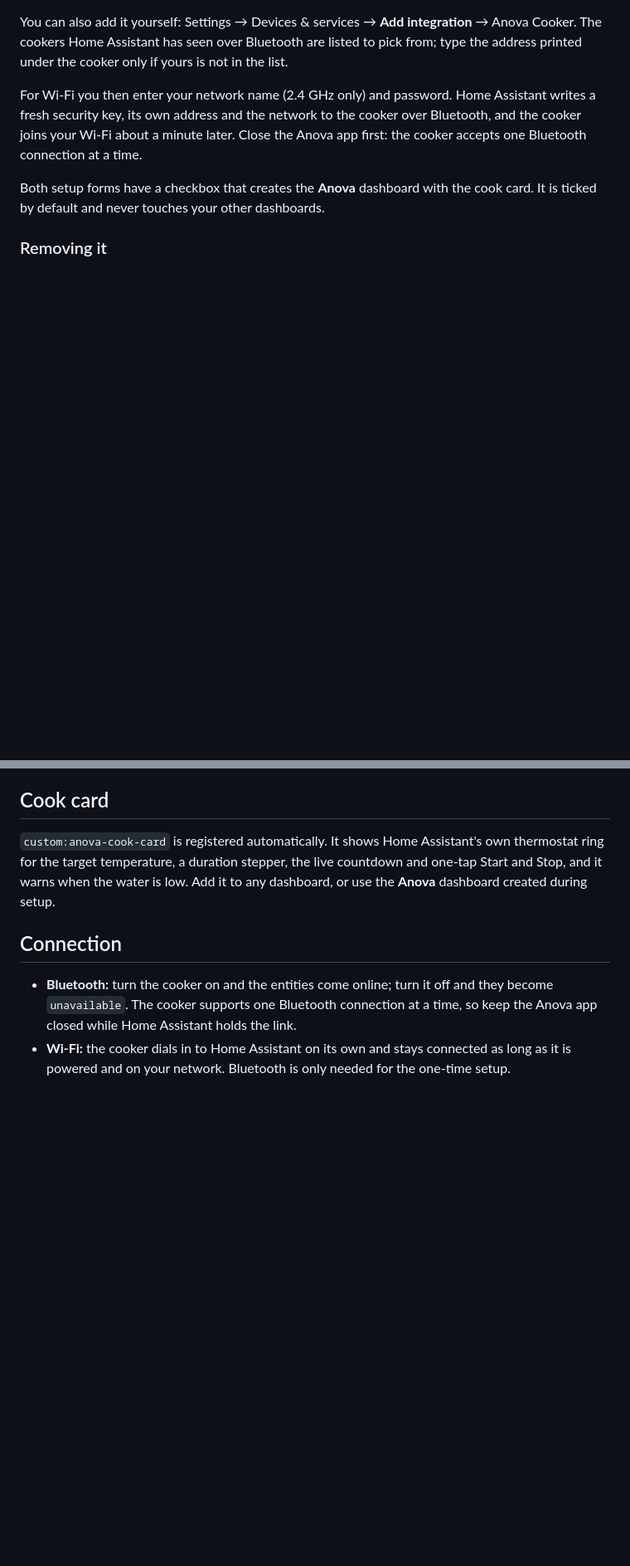
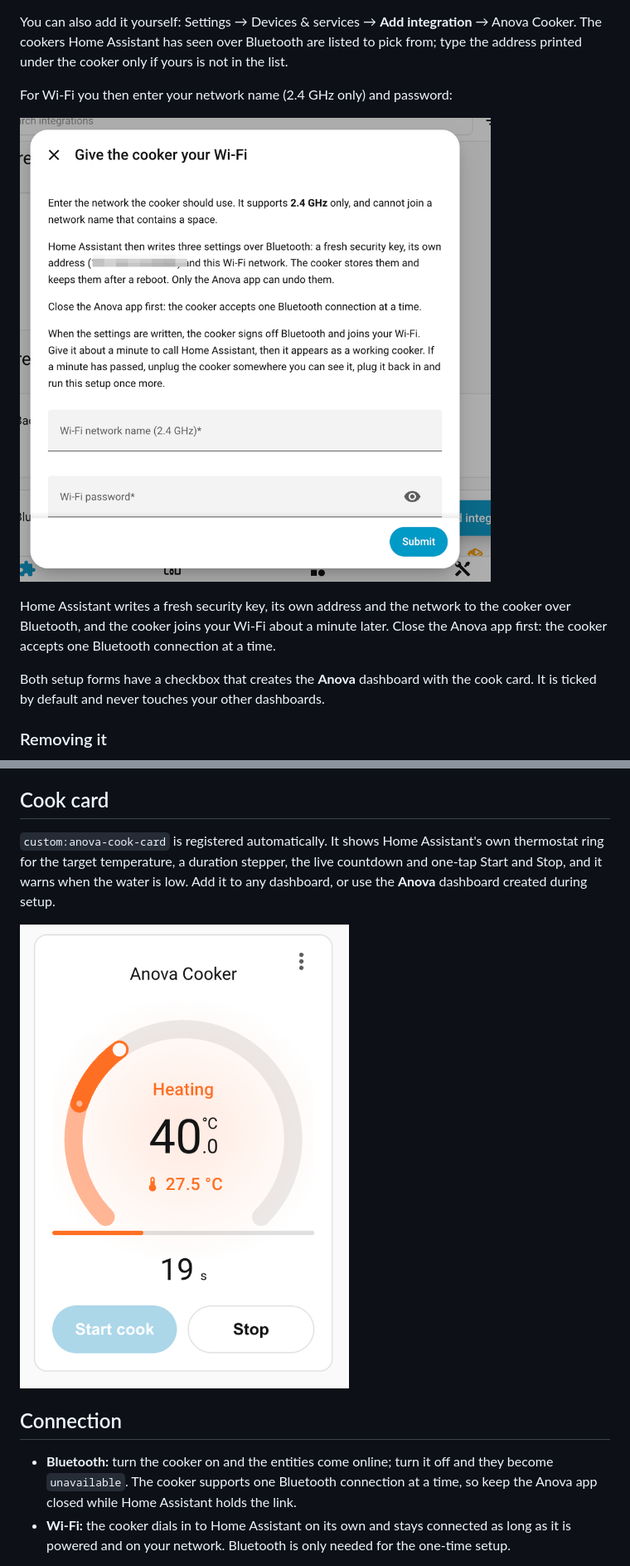
Before and after one commit to mbaumannn/home-assistant-anova-local, a Markdown page: README.md, 2 parts joined by grey strips. Shown at 83% size. Drawn GitHub-style; pictures changed too: docs/images/cook-card.png (added), docs/images/setup-wifi.png (added); blank space fills up the shorter version.

```diff
--- a/README.md
+++ b/README.md
@@ -59,7 +64,10 @@ integration** → Anova Cooker. The cookers Home Assistant has seen over
 Bluetooth are listed to pick from; type the address printed under the cooker
 only if yours is not in the list.
 
-For Wi-Fi you then enter your network name (2.4 GHz only) and password.
+For Wi-Fi you then enter your network name (2.4 GHz only) and password:
+
+![The Wi-Fi form, asking for the network name and password](docs/images/setup-wifi.png)
+
 Home Assistant writes a fresh security key, its own address and the network to
 the cooker over Bluetooth, and the cooker joins your Wi-Fi about a minute later.
 Close the Anova app first: the cooker accepts one Bluetooth connection at a
@@ -114,6 +122,8 @@ own thermostat ring for the target temperature, a duration stepper, the live
 countdown and one-tap Start and Stop, and it warns when the water is low. Add
 it to any dashboard, or use the **Anova** dashboard created during setup.
 
+![The Anova Cooker card during a cook](docs/images/cook-card.png)
+
 ## Connection
 - **Bluetooth:** turn the cooker on and the entities come online; turn it off
   and they become `unavailable`. The cooker supports one Bluetooth connection
```
Also changed, not shown: other parts of README.md (+32 -3 lines), docs/images/discovery.png (added), docs/images/setup-connection.png (added).
